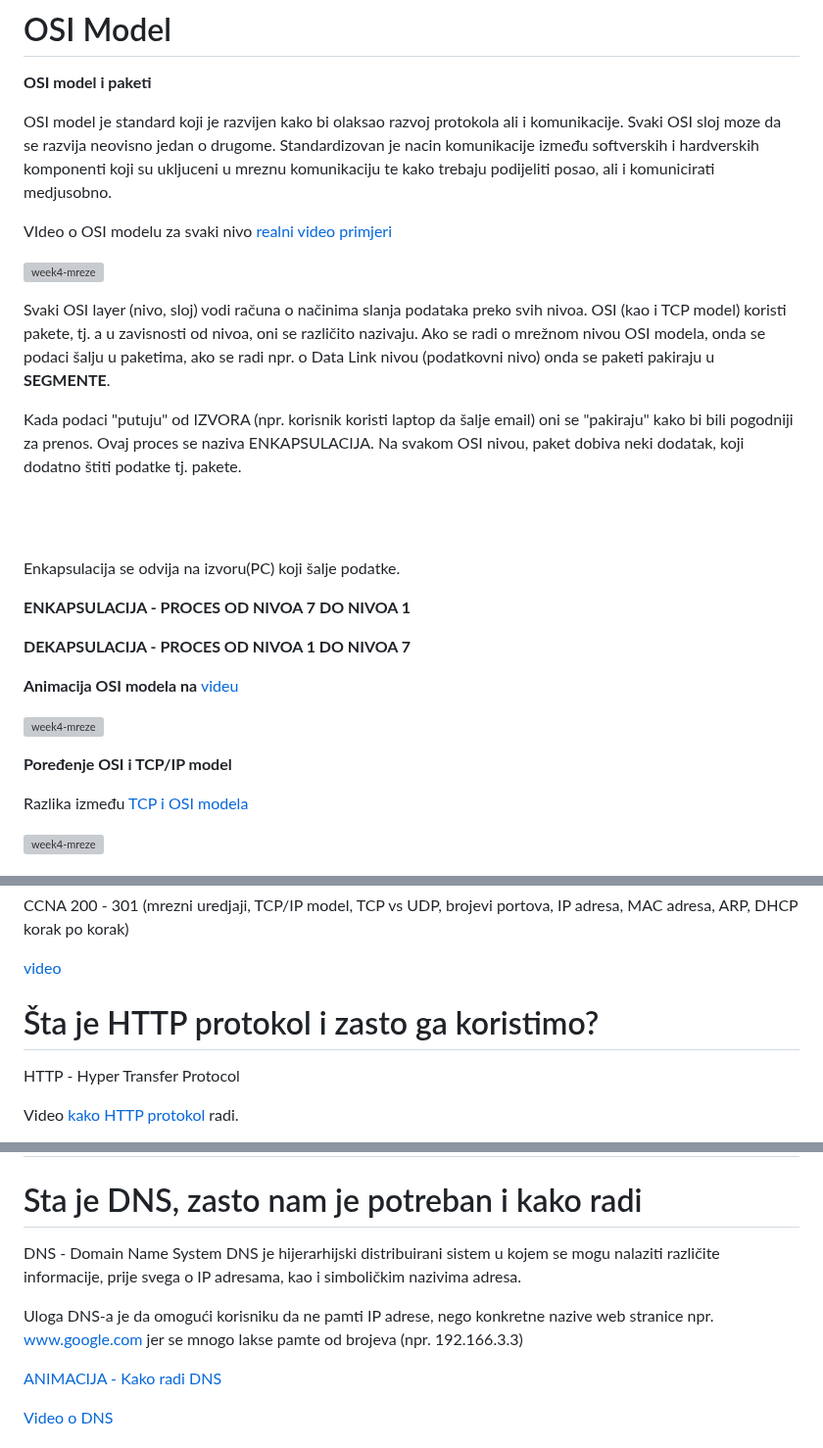
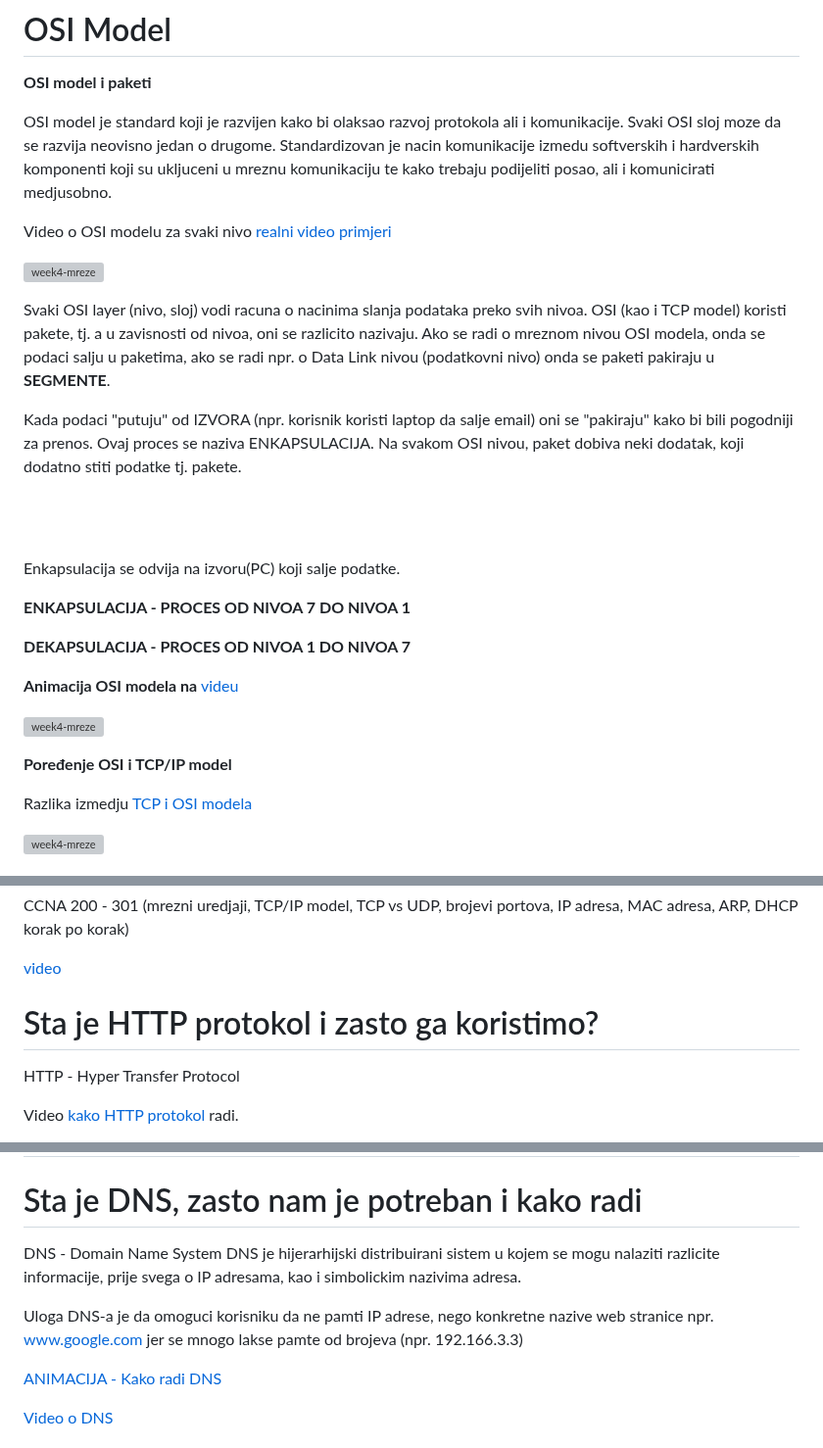
Before and after one commit to JustPLegend/sun-devops-mentorship-program, a Markdown page: week-4-mreze/network-homework.md, 3 parts joined by grey strips. Shown at 98% size. GitHub-like rendering; grey boxes are pictures that could not be loaded.

Commit message:
update kvakica na slovima

```diff
--- a/week-4-mreze/network-homework.md
+++ b/week-4-mreze/network-homework.md
@@ -3,22 +3,22 @@
 **OSI model i paketi**
 
 
-OSI model je standard koji je razvijen kako bi olaksao razvoj protokola ali i komunikacije. Svaki OSI sloj moze da se razvija neovisno jedan o drugome. Standardizovan je nacin komunikacije između softverskih i hardverskih komponenti koji su ukljuceni u mreznu komunikaciju te kako trebaju podijeliti posao, ali i komunicirati medjusobno.
+OSI model je standard koji je razvijen kako bi olaksao razvoj protokola ali i komunikacije. Svaki OSI sloj moze da se razvija neovisno jedan o drugome. Standardizovan je nacin komunikacije izmedu softverskih i hardverskih komponenti koji su ukljuceni u mreznu komunikaciju te kako trebaju podijeliti posao, ali i komunicirati medjusobno.
 
-VIdeo o OSI modelu za svaki nivo [realni video primjeri](https://www.youtube.com/watch?v=0y6FtKsg6J4)
+Video o OSI modelu za svaki nivo [realni video primjeri](https://www.youtube.com/watch?v=0y6FtKsg6J4)
 
 
 ![week4-mreze](slike/original-seven-layers-of-osi-model.png)
 
-Svaki OSI layer (nivo, sloj) vodi računa o načinima slanja podataka preko svih nivoa. OSI (kao i TCP model) koristi pakete, tj. a u zavisnosti od nivoa, oni se različito nazivaju. Ako se radi o mrežnom nivou OSI modela, onda se podaci šalju u paketima, ako se radi npr. o Data Link nivou (podatkovni nivo) onda se paketi pakiraju u **SEGMENTE**.
+Svaki OSI layer (nivo, sloj) vodi racuna o nacinima slanja podataka preko svih nivoa. OSI (kao i TCP model) koristi pakete, tj. a u zavisnosti od nivoa, oni se razlicito nazivaju. Ako se radi o mreznom nivou OSI modela, onda se podaci salju u paketima, ako se radi npr. o Data Link nivou (podatkovni nivo) onda se paketi pakiraju u **SEGMENTE**.
 
-Kada podaci "putuju" od IZVORA (npr. korisnik koristi laptop da šalje email) oni se "pakiraju" kako bi bili pogodniji za prenos. Ovaj proces se naziva ENKAPSULACIJA.
-Na svakom OSI nivou, paket dobiva neki dodatak, koji dodatno štiti podatke tj. pakete.
+Kada podaci "putuju" od IZVORA (npr. korisnik koristi laptop da salje email) oni se "pakiraju" kako bi bili pogodniji za prenos. Ovaj proces se naziva ENKAPSULACIJA.
+Na svakom OSI nivou, paket dobiva neki dodatak, koji dodatno stiti podatke tj. pakete.
 
 \
 &nbsp;
 
-Enkapsulacija se odvija na izvoru(PC) koji šalje podatke.
+Enkapsulacija se odvija na izvoru(PC) koji salje podatke.
 
 **ENKAPSULACIJA - PROCES OD NIVOA 7 DO NIVOA 1**
 
@@ -34,7 +34,7 @@ Enkapsulacija se odvija na izvoru(PC) koji šalje podatke.
 
 **Poređenje OSI i TCP/IP model**
 
-Razlika između [TCP i OSI modela](https://community.fs.com/blog/tcpip-vs-osi-whats-the-difference-between-the-two-models.html)
+Razlika izmedju [TCP i OSI modela](https://community.fs.com/blog/tcpip-vs-osi-whats-the-difference-between-the-two-models.html)
 
 ![week4-mreze](slike/comparison-of-OSI-and-TCPIP.jpg)
 
@@ -117,7 +120,7 @@ CCNA 200 - 301 (mrezni uredjaji, TCP/IP model, TCP vs UDP, brojevi portova, IP a
 
 [video](https://www.youtube.com/playlist?list=PLF1hDMPPRqGxpYdo0ctaa7MxfOi9vjs1u)
 
-# Šta je HTTP protokol i zasto ga koristimo?
+# Sta je HTTP protokol i zasto ga koristimo?
 
 HTTP - Hyper Transfer Protocol
 
@@ -133,9 +136,9 @@ VIdeo kako HTTPS radi [link na video](https://www.youtube.com/watch?v=w0QbnxKRD0
 # Sta je DNS, zasto nam je potreban i kako radi
 
 DNS - Domain Name System
-DNS je hijerarhijski distribuirani sistem u kojem se mogu nalaziti različite informacije, prije svega o IP adresama, kao i simboličkim nazivima adresa.
+DNS je hijerarhijski distribuirani sistem u kojem se mogu nalaziti razlicite informacije, prije svega o IP adresama, kao i simbolickim nazivima adresa.
 
-Uloga DNS-a je da omogući korisniku da ne pamti IP adrese, nego konkretne nazive web stranice npr. www.google.com jer se mnogo lakse pamte od brojeva (npr. 192.166.3.3)
+Uloga DNS-a je da omoguci korisniku da ne pamti IP adrese, nego konkretne nazive web stranice npr. www.google.com jer se mnogo lakse pamte od brojeva (npr. 192.166.3.3)
 
 [ANIMACIJA - Kako radi DNS](https://www.youtube.com/watch?v=2ZUxoi7YNgs)
 
```
Also changed, not shown: other parts of week-4-mreze/network-homework.md (+3 -0 lines).
